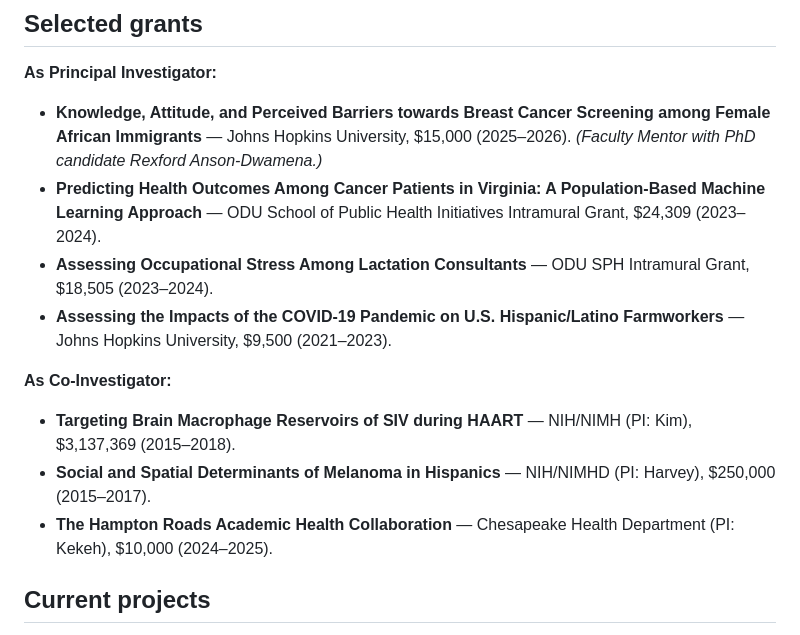
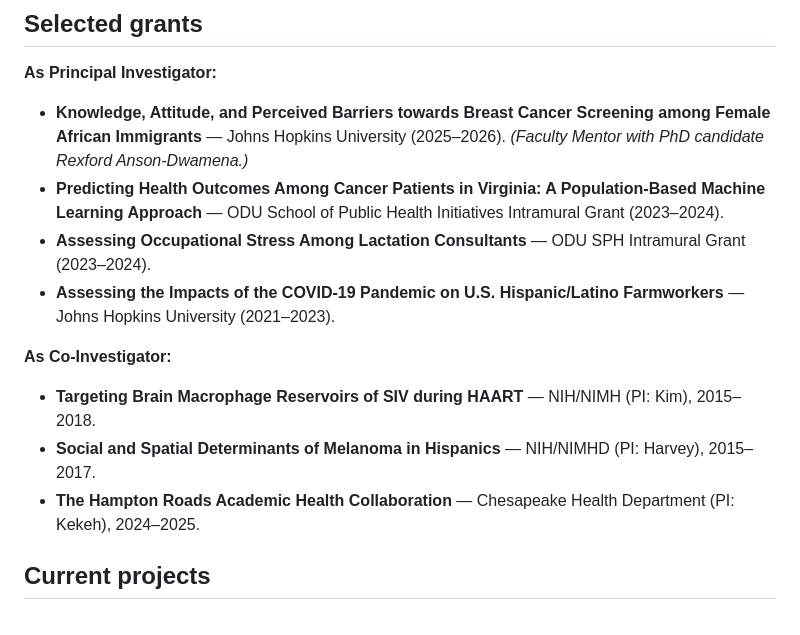
Before and after one commit to bomino/hgaladima-portfolio, a Markdown page: src/research.md, the part around the change. GitHub-like rendering.

Commit message:
Remove dollar amounts from Selected grants section
Research page grant listings previously showed dollar amounts after
the funder name, e.g. "Johns Hopkins University, \$15,000 (2025–2026)".
Per Dr. G's preference, stripping the amounts so the listing reads
like "Johns Hopkins University (2025–2026)" — keeps funder and
timeframe but drops the monetary emphasis.

CV page still carries the financial detail for funders and search
committees who want it; the research page is now presentation-focused.

Co-Authored-By: Claude Opus 4.7 (1M context) <noreply@anthropic.com>

```diff
--- a/src/research.md
+++ b/src/research.md
@@ -112,16 +112,16 @@ My research program sits at the intersection of **statistical methodology** and
 
 **As Principal Investigator:**
 
-- **Knowledge, Attitude, and Perceived Barriers towards Breast Cancer Screening among Female African Immigrants** — Johns Hopkins University, $15,000 (2025–2026). *(Faculty Mentor with PhD candidate Rexford Anson-Dwamena.)*
-- **Predicting Health Outcomes Among Cancer Patients in Virginia: A Population-Based Machine Learning Approach** — ODU School of Public Health Initiatives Intramural Grant, $24,309 (2023–2024).
-- **Assessing Occupational Stress Among Lactation Consultants** — ODU SPH Intramural Grant, $18,505 (2023–2024).
-- **Assessing the Impacts of the COVID-19 Pandemic on U.S. Hispanic/Latino Farmworkers** — Johns Hopkins University, $9,500 (2021–2023).
+- **Knowledge, Attitude, and Perceived Barriers towards Breast Cancer Screening among Female African Immigrants** — Johns Hopkins University (2025–2026). *(Faculty Mentor with PhD candidate Rexford Anson-Dwamena.)*
+- **Predicting Health Outcomes Among Cancer Patients in Virginia: A Population-Based Machine Learning Approach** — ODU School of Public Health Initiatives Intramural Grant (2023–2024).
+- **Assessing Occupational Stress Among Lactation Consultants** — ODU SPH Intramural Grant (2023–2024).
+- **Assessing the Impacts of the COVID-19 Pandemic on U.S. Hispanic/Latino Farmworkers** — Johns Hopkins University (2021–2023).
 
 **As Co-Investigator:**
 
-- **Targeting Brain Macrophage Reservoirs of SIV during HAART** — NIH/NIMH (PI: Kim), $3,137,369 (2015–2018).
-- **Social and Spatial Determinants of Melanoma in Hispanics** — NIH/NIMHD (PI: Harvey), $250,000 (2015–2017).
-- **The Hampton Roads Academic Health Collaboration** — Chesapeake Health Department (PI: Kekeh), $10,000 (2024–2025).
+- **Targeting Brain Macrophage Reservoirs of SIV during HAART** — NIH/NIMH (PI: Kim), 2015–2018.
+- **Social and Spatial Determinants of Melanoma in Hispanics** — NIH/NIMHD (PI: Harvey), 2015–2017.
+- **The Hampton Roads Academic Health Collaboration** — Chesapeake Health Department (PI: Kekeh), 2024–2025.
 
 ## Current projects
 
```
